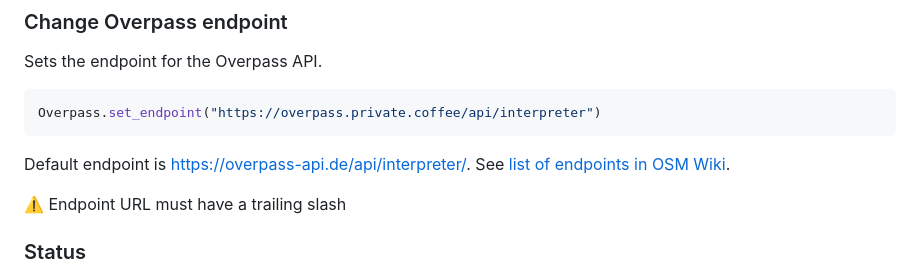
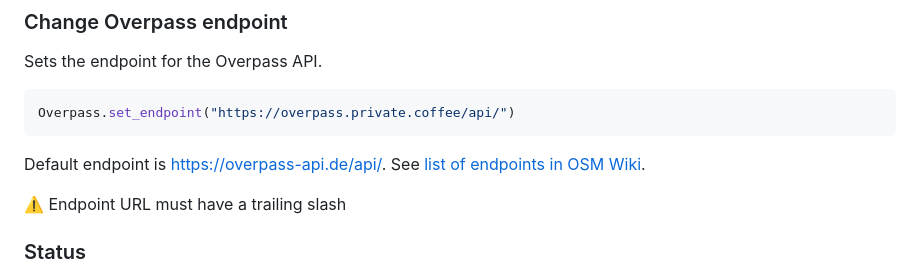
Before and after one commit to gwehrle/Overpass.jl, a Markdown page: README.md, the part around the change. Rendered like a GitHub page.

Commit message:
Fix wrong documentation of set_endpoint()

````diff
--- a/README.md
+++ b/README.md
@@ -49,9 +49,9 @@ To keep the package small and flexible, the response is not parsed and returned
 Sets the endpoint for the Overpass API.
 
 ```julia
-Overpass.set_endpoint("https://overpass.private.coffee/api/interpreter")
+Overpass.set_endpoint("https://overpass.private.coffee/api/")
 ```
-Default endpoint is https://overpass-api.de/api/interpreter/.
+Default endpoint is https://overpass-api.de/api/.
 See [list of endpoints in OSM Wiki](https://wiki.openstreetmap.org/wiki/Overpass_API#Public_Overpass_API_instances).
 
 ⚠️ Endpoint URL must have a trailing slash
````
